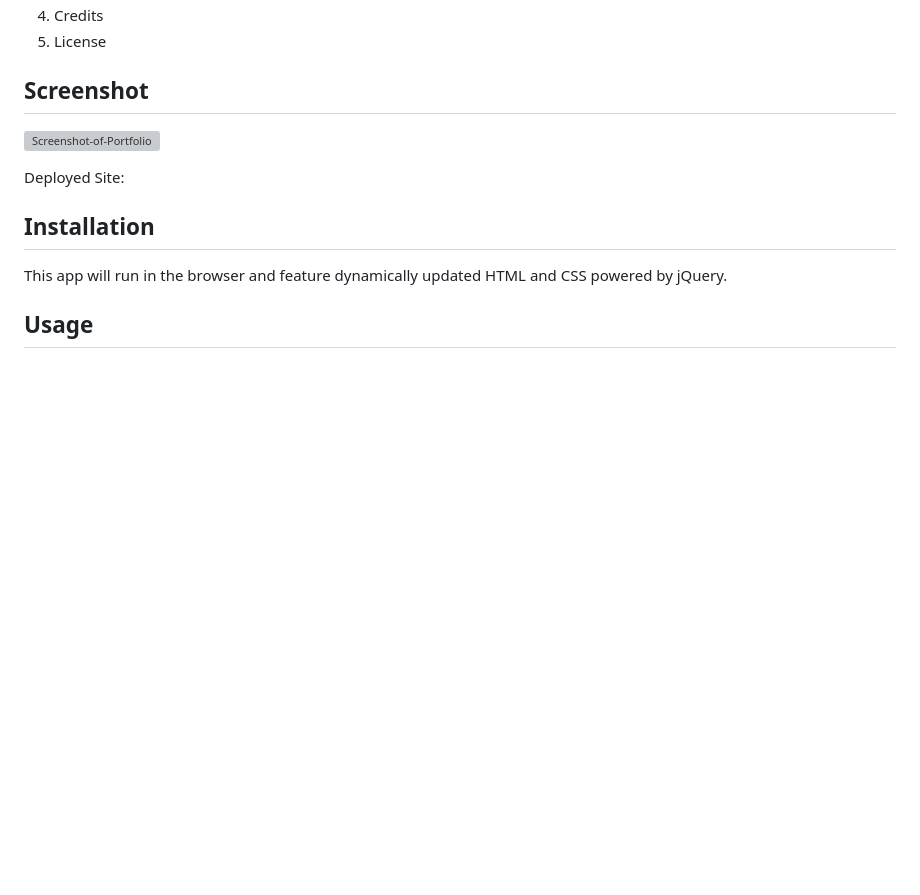
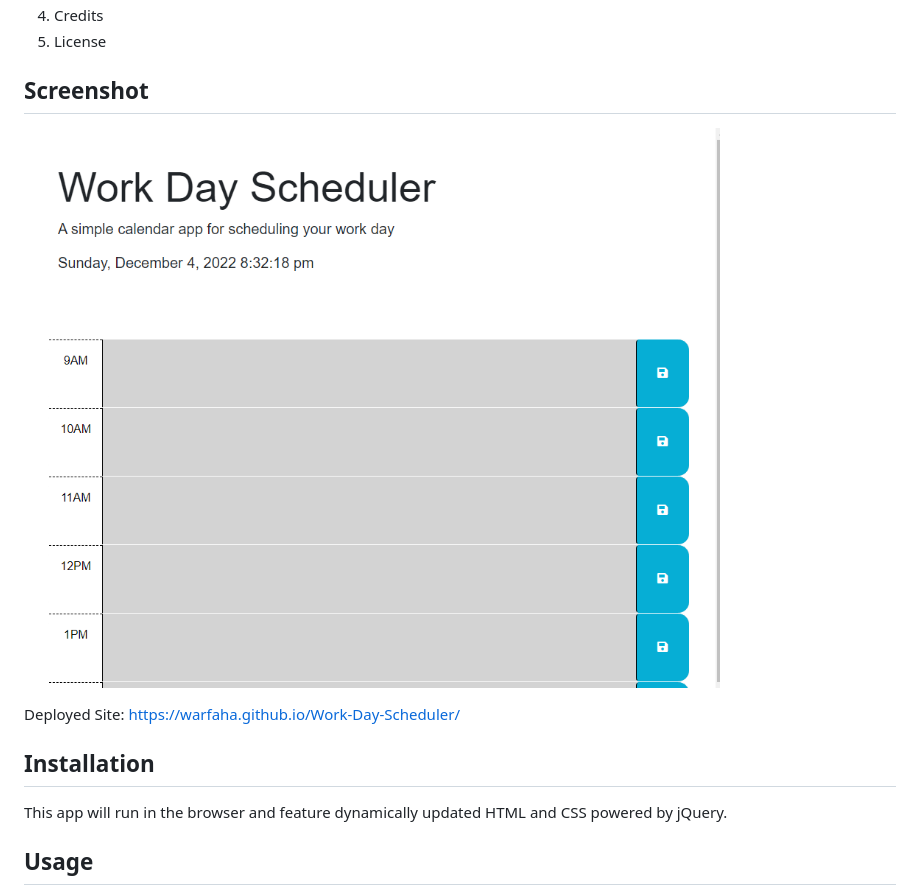
Before and after one commit to WarfaHa/Work-Day-Scheduler, a Markdown page: README.md, the part around the change. GitHub-like rendering; pictures changed too: assets/Screenshot.PNG (added); blank space fills up the shorter version; grey boxes are pictures that could not be loaded.

Commit message:
ReadMe updated with screenshot and deployed site

```diff
--- a/README.md
+++ b/README.md
@@ -14,10 +14,10 @@ This week, we had to create a simple calendar application that allows a user to
 
 ## Screenshot
 
-![Screenshot-of-Portfolio](/assets/GeneratorScreenshot.png)
+![Screenshot-of-Portfolio](/assets/Screenshot.PNG)
 
 Deployed Site:
-
+https://warfaha.github.io/Work-Day-Scheduler/
 
 ## Installation
 
```
